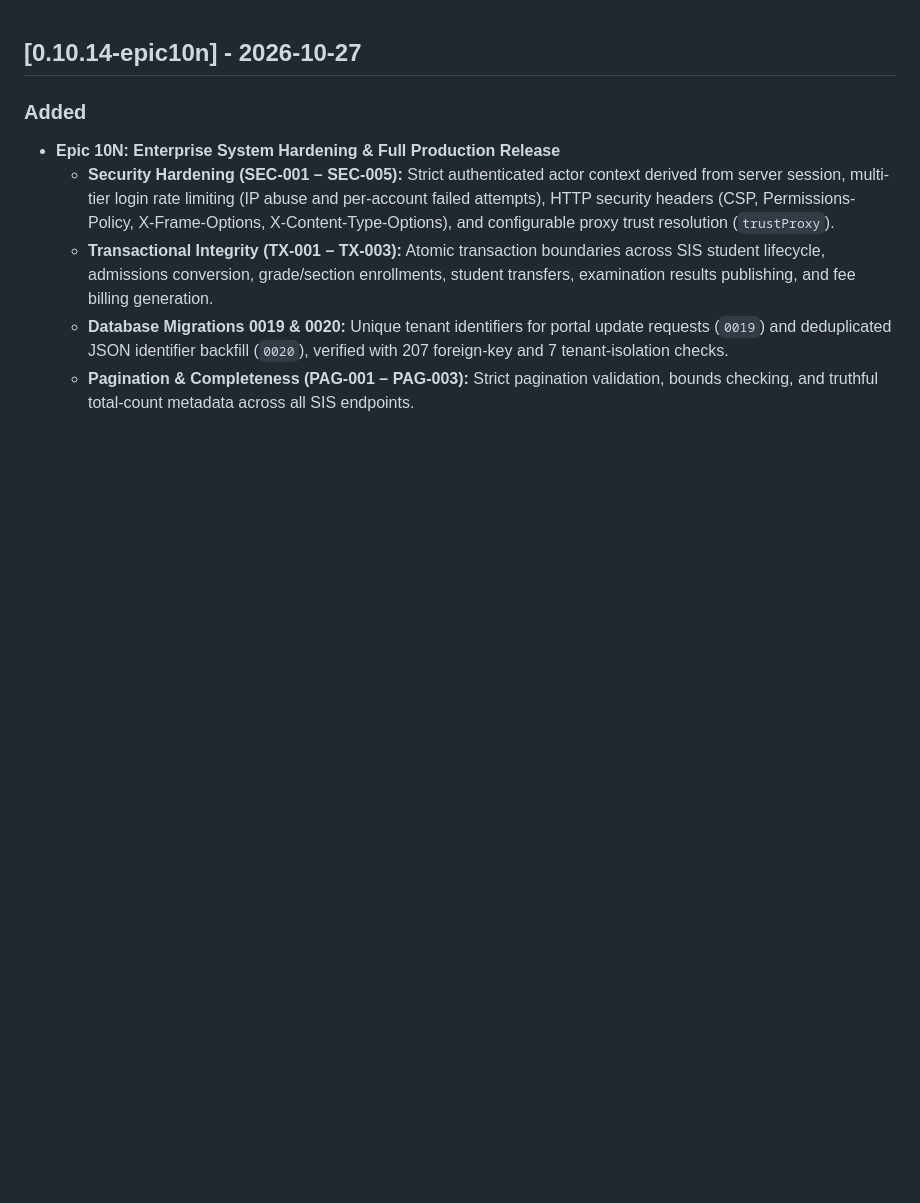
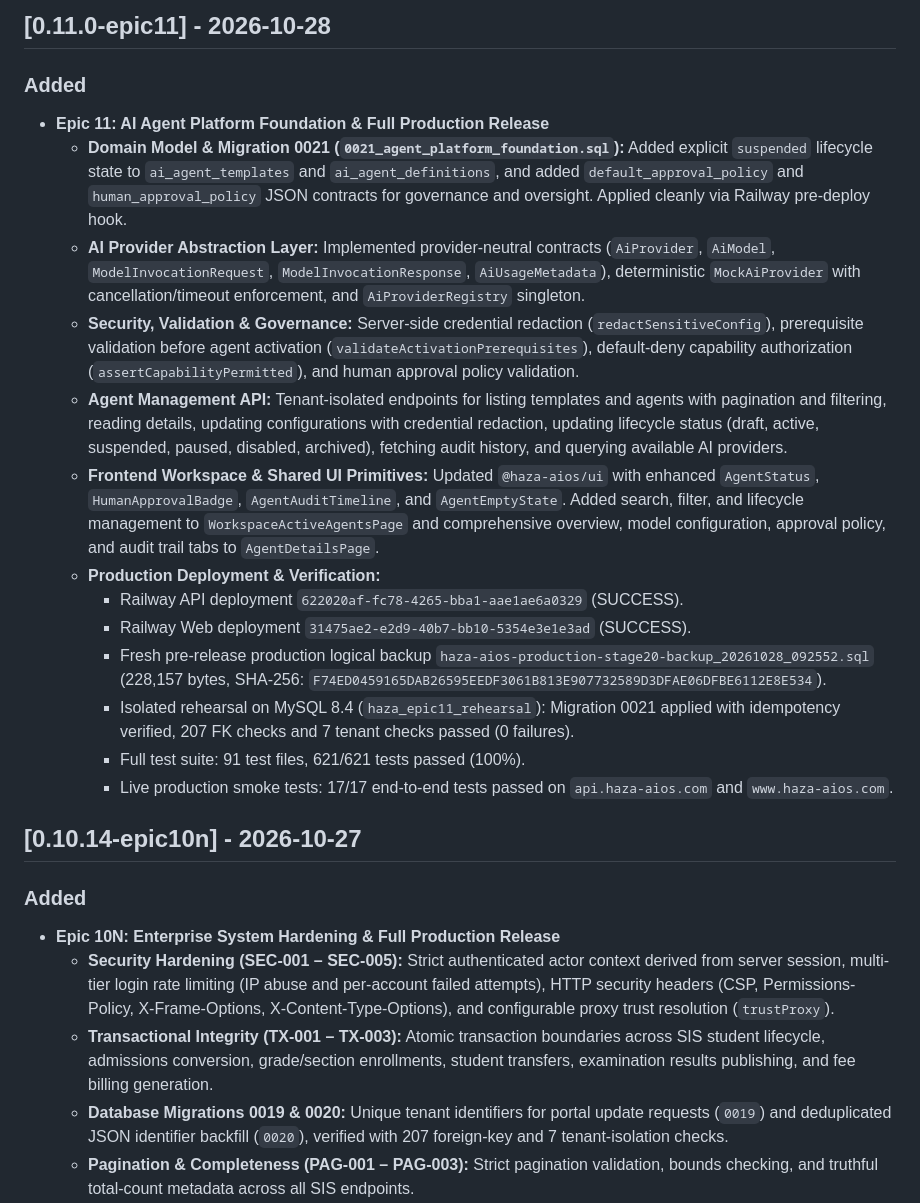
Before and after one commit to HAZA-AIOS/haza-aios, a Markdown page: CHANGELOG.md, the part around one of its changes. Drawn GitHub-style; blank space fills up the shorter version.

Commit message:
docs(changelog): record v0.11.0-epic11 production release

```diff
--- a/CHANGELOG.md
+++ b/CHANGELOG.md
@@ -1,3 +1,20 @@
+## [0.11.0-epic11] - 2026-10-28
+
+### Added
+- **Epic 11: AI Agent Platform Foundation & Full Production Release**
+  - **Domain Model & Migration 0021 (`0021_agent_platform_foundation.sql`):** Added explicit `suspended` lifecycle state to `ai_agent_templates` and `ai_agent_definitions`, and added `default_approval_policy` and `human_approval_policy` JSON contracts for governance and oversight. Applied cleanly via Railway pre-deploy hook.
+  - **AI Provider Abstraction Layer:** Implemented provider-neutral contracts (`AiProvider`, `AiModel`, `ModelInvocationRequest`, `ModelInvocationResponse`, `AiUsageMetadata`), deterministic `MockAiProvider` with cancellation/timeout enforcement, and `AiProviderRegistry` singleton.
+  - **Security, Validation & Governance:** Server-side credential redaction (`redactSensitiveConfig`), prerequisite validation before agent activation (`validateActivationPrerequisites`), default-deny capability authorization (`assertCapabilityPermitted`), and human approval policy validation.
+  - **Agent Management API:** Tenant-isolated endpoints for listing templates and agents with pagination and filtering, reading details, updating configurations with credential redaction, updating lifecycle status (draft, active, suspended, paused, disabled, archived), fetching audit history, and querying available AI providers.
+  - **Frontend Workspace & Shared UI Primitives:** Updated `@haza-aios/ui` with enhanced `AgentStatus`, `HumanApprovalBadge`, `AgentAuditTimeline`, and `AgentEmptyState`. Added search, filter, and lifecycle management to `WorkspaceActiveAgentsPage` and comprehensive overview, model configuration, approval policy, and audit trail tabs to `AgentDetailsPage`.
+  - **Production Deployment & Verification:**
+    - Railway API deployment `622020af-fc78-4265-bba1-aae1ae6a0329` (SUCCESS).
+    - Railway Web deployment `31475ae2-e2d9-40b7-bb10-5354e3e1e3ad` (SUCCESS).
+    - Fresh pre-release production logical backup `haza-aios-production-stage20-backup_20261028_092552.sql` (228,157 bytes, SHA-256: `F74ED0459165DAB26595EEDF3061B813E907732589D3DFAE06DFBE6112E8E534`).
+    - Isolated rehearsal on MySQL 8.4 (`haza_epic11_rehearsal`): Migration 0021 applied with idempotency verified, 207 FK checks and 7 tenant checks passed (0 failures).
+    - Full test suite: 91 test files, 621/621 tests passed (100%).
+    - Live production smoke tests: 17/17 end-to-end tests passed on `api.haza-aios.com` and `www.haza-aios.com`.
+
 ## [0.10.14-epic10n] - 2026-10-27
 
 ### Added
```
Also changed, not shown: other parts of CHANGELOG.md (+0 -6 lines).
